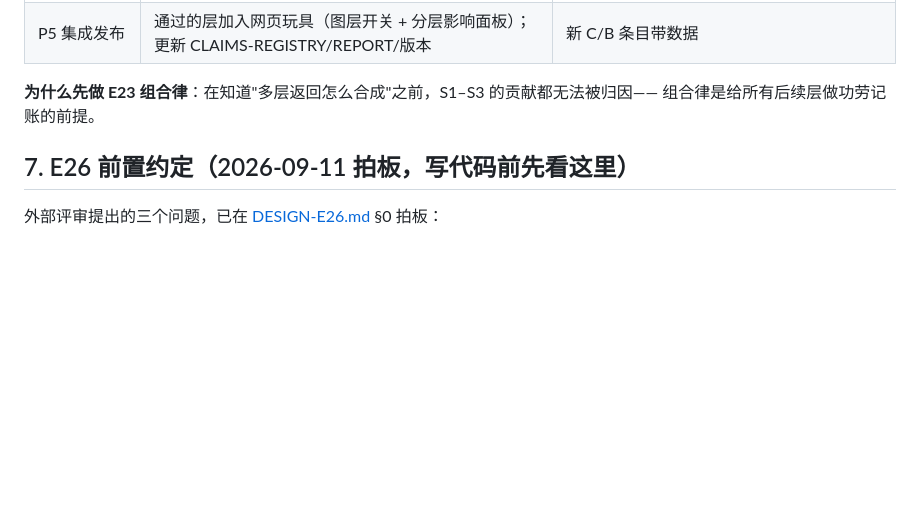
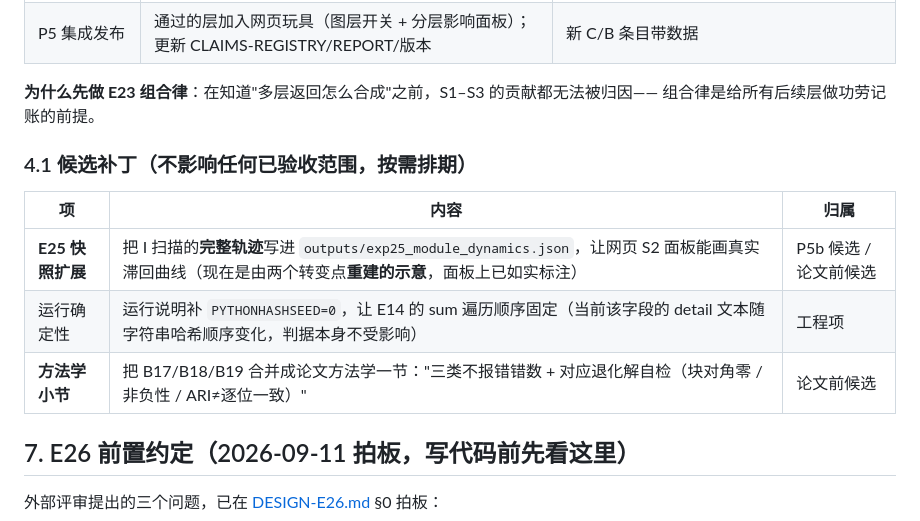
Before and after one commit to zwx20080101-sketch/two-primitive-associative-substrate-, a Markdown page: NEXT-PLAN.md, the part around the change. Rendered like a GitHub page; blank space fills up the shorter version.

```diff
--- a/NEXT-PLAN.md
+++ b/NEXT-PLAN.md
@@ -53,6 +53,14 @@
 **为什么先做 E23 组合律**：在知道"多层返回怎么合成"之前，S1–S3 的贡献都无法被归因——
 组合律是给所有后续层做功劳记账的前提。
 
+### 4.1 候选补丁（不影响任何已验收范围，按需排期）
+
+| 项 | 内容 | 归属 |
+| --- | --- | --- |
+| **E25 快照扩展** | 把 I 扫描的**完整轨迹**写进 `outputs/exp25_module_dynamics.json`，让网页 S2 面板能画真实滞回曲线（现在是由两个转变点**重建的示意**，面板上已如实标注） | P5b 候选 / 论文前候选 |
+| 运行确定性 | 运行说明补 `PYTHONHASHSEED=0`，让 E14 的 sum 遍历顺序固定（当前该字段的 detail 文本随字符串哈希顺序变化，判据本身不受影响） | 工程项 |
+| **方法学小节** | 把 B17/B18/B19 合并成论文方法学一节："三类不报错错数 + 对应退化解自检（块对角零 / 非负性 / ARI≠逐位一致）" | 论文前候选 |
+
 ## 7. E26 前置约定（2026-09-11 拍板，写代码前先看这里）
 
 外部评审提出的三个问题，已在 [DESIGN-E26.md](./DESIGN-E26.md) §0 拍板：
```
Also changed, not shown: CLAIMS-REGISTRY.md (+12 -0 lines).
